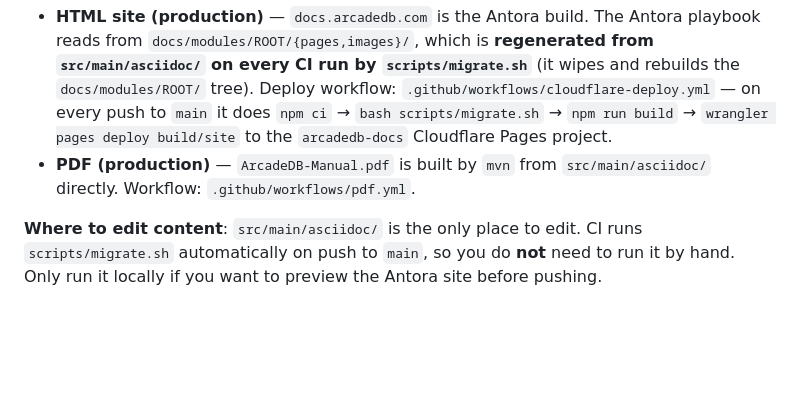
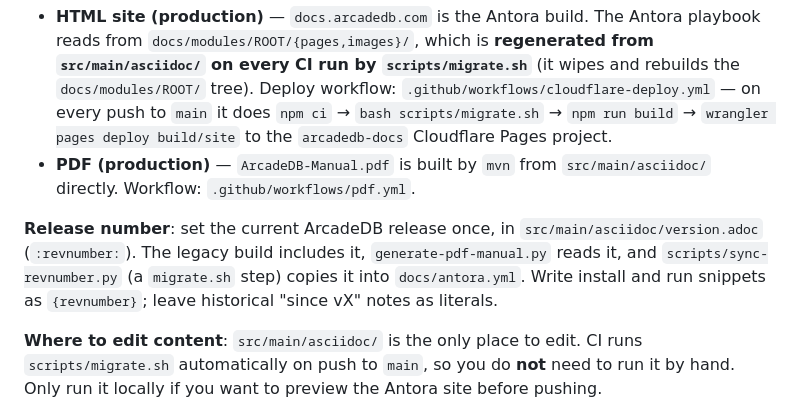
Before and after one commit to ArcadeData/arcadedb-docs, a Markdown page: CLAUDE.md, the part around the change. GitHub-like rendering; blank space fills up the shorter version.

Commit message:
docs(claude): note version.adoc as the single release source
Co-Authored-By: Claude Opus 5.5 <noreply@anthropic.com>

```diff
--- a/CLAUDE.md
+++ b/CLAUDE.md
@@ -12,6 +12,8 @@ Two outputs, one source tree:
 
 - **HTML site (production)** — `docs.arcadedb.com` is the Antora build. The Antora playbook reads from `docs/modules/ROOT/{pages,images}/`, which is **regenerated from `src/main/asciidoc/` on every CI run by `scripts/migrate.sh`** (it wipes and rebuilds the `docs/modules/ROOT/` tree). Deploy workflow: `.github/workflows/cloudflare-deploy.yml` — on every push to `main` it does `npm ci` → `bash scripts/migrate.sh` → `npm run build` → `wrangler pages deploy build/site` to the `arcadedb-docs` Cloudflare Pages project.
 - **PDF (production)** — `ArcadeDB-Manual.pdf` is built by `mvn` from `src/main/asciidoc/` directly. Workflow: `.github/workflows/pdf.yml`.
+
+**Release number**: set the current ArcadeDB release once, in `src/main/asciidoc/version.adoc` (`:revnumber:`). The legacy build includes it, `generate-pdf-manual.py` reads it, and `scripts/sync-revnumber.py` (a `migrate.sh` step) copies it into `docs/antora.yml`. Write install and run snippets as `{revnumber}`; leave historical "since vX" notes as literals.
 
 **Where to edit content**: `src/main/asciidoc/` is the only place to edit. CI runs `scripts/migrate.sh` automatically on push to `main`, so you do **not** need to run it by hand. Only run it locally if you want to preview the Antora site before pushing.
 
```
